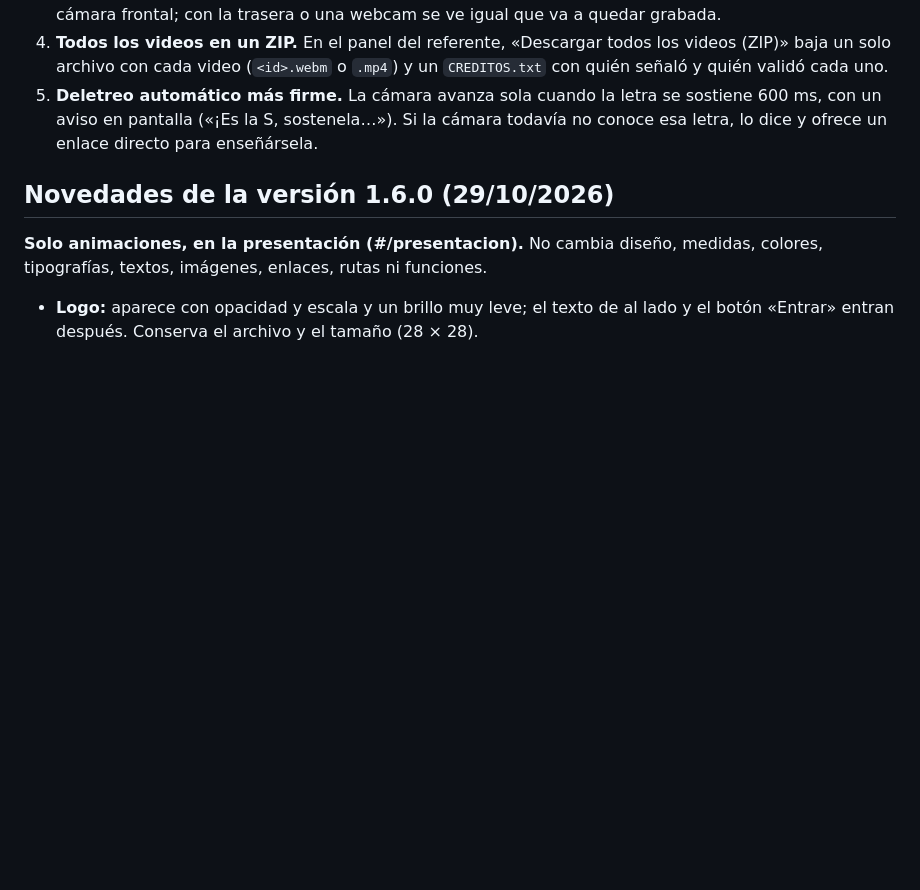
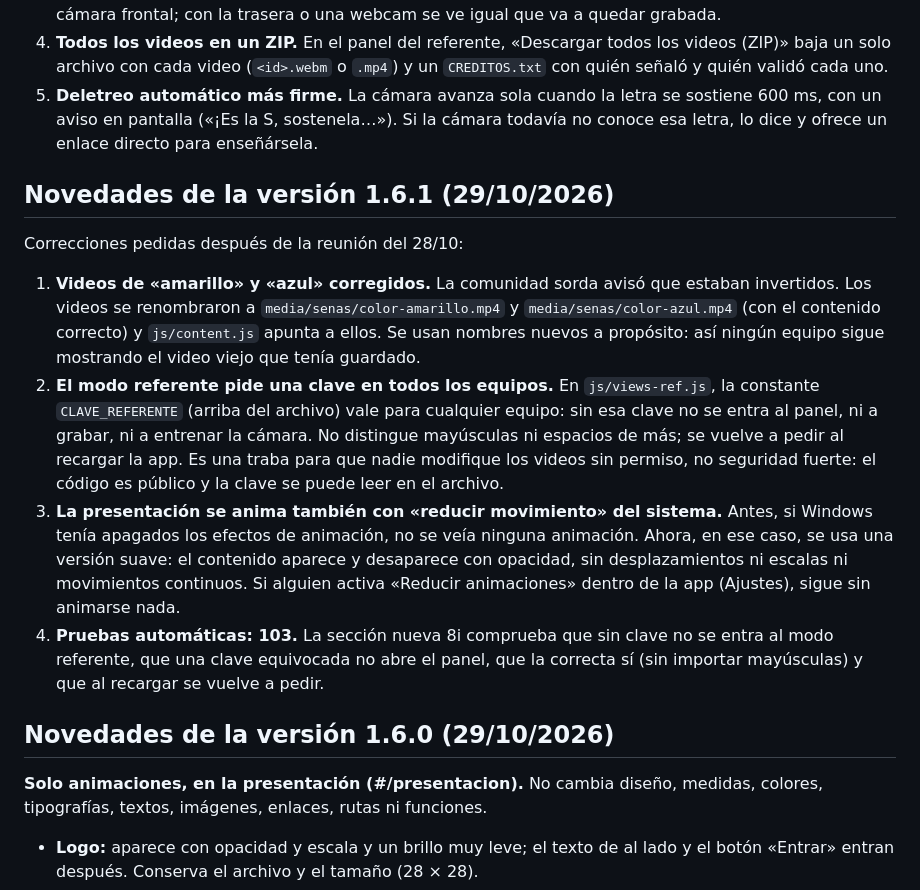
Before and after one commit to dariostone31-pixel/conectaLSA, a Markdown page: README.md, the part around the change. Drawn GitHub-style; blank space fills up the shorter version.

```diff
--- a/README.md
+++ b/README.md
@@ -140,6 +140,15 @@ Archivos tocados: `js/core.js`, `js/main.js`, `js/views-acceso.js`, `js/views-pr
 3. **Elegir cámara al grabar.** El grabador lista las cámaras del equipo (frontal, trasera del celular, webcam externa) con botones para cambiar sin mover la compu. La imagen se muestra en espejo solo con la cámara frontal; con la trasera o una webcam se ve igual que va a quedar grabada.
 4. **Todos los videos en un ZIP.** En el panel del referente, «Descargar todos los videos (ZIP)» baja un solo archivo con cada video (`<id>.webm` o `.mp4`) y un `CREDITOS.txt` con quién señaló y quién validó cada uno.
 5. **Deletreo automático más firme.** La cámara avanza sola cuando la letra se sostiene 600 ms, con un aviso en pantalla («¡Es la S, sostenela…»). Si la cámara todavía no conoce esa letra, lo dice y ofrece un enlace directo para enseñársela.
+
+## Novedades de la versión 1.6.1 (29/10/2026)
+
+Correcciones pedidas después de la reunión del 28/10:
+
+1. **Videos de «amarillo» y «azul» corregidos.** La comunidad sorda avisó que estaban invertidos. Los videos se renombraron a `media/senas/color-amarillo.mp4` y `media/senas/color-azul.mp4` (con el contenido correcto) y `js/content.js` apunta a ellos. Se usan nombres nuevos a propósito: así ningún equipo sigue mostrando el video viejo que tenía guardado.
+2. **El modo referente pide una clave en todos los equipos.** En `js/views-ref.js`, la constante `CLAVE_REFERENTE` (arriba del archivo) vale para cualquier equipo: sin esa clave no se entra al panel, ni a grabar, ni a entrenar la cámara. No distingue mayúsculas ni espacios de más; se vuelve a pedir al recargar la app. Es una traba para que nadie modifique los videos sin permiso, no seguridad fuerte: el código es público y la clave se puede leer en el archivo.
+3. **La presentación se anima también con «reducir movimiento» del sistema.** Antes, si Windows tenía apagados los efectos de animación, no se veía ninguna animación. Ahora, en ese caso, se usa una versión suave: el contenido aparece y desaparece con opacidad, sin desplazamientos ni escalas ni movimientos continuos. Si alguien activa «Reducir animaciones» dentro de la app (Ajustes), sigue sin animarse nada.
+4. **Pruebas automáticas: 103.** La sección nueva 8i comprueba que sin clave no se entra al modo referente, que una clave equivocada no abre el panel, que la correcta sí (sin importar mayúsculas) y que al recargar se vuelve a pedir.
 
 ## Novedades de la versión 1.6.0 (29/10/2026)
 
```
